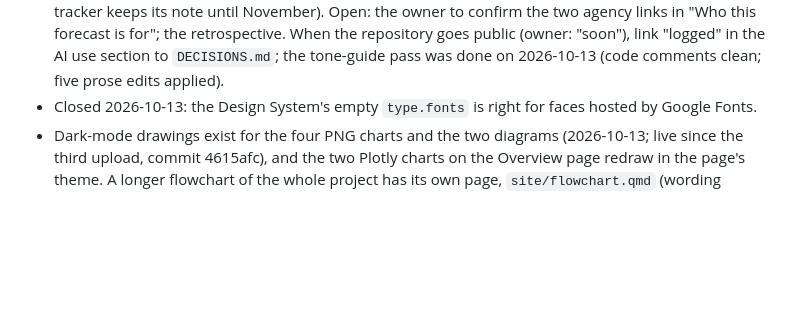
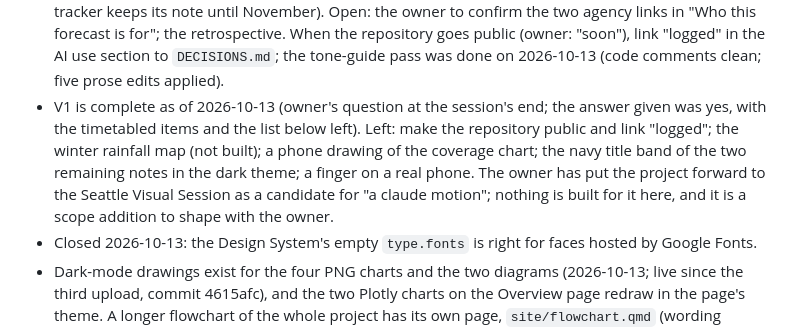
Before and after one commit to dacekroberts/hydrowhiplash-elnino26, a Markdown page: docs/session12_kickoff.md, the part around the change. Rendered like a GitHub page; blank space fills up the shorter version.

```diff
--- a/docs/session12_kickoff.md
+++ b/docs/session12_kickoff.md
@@ -102,6 +102,14 @@ checkout.
   two agency links in "Who this forecast is for"; the retrospective. When the repository goes public (owner: "soon"), link
   "logged" in the AI use section to `DECISIONS.md`; the tone-guide pass
   was done on 2026-10-13 (code comments clean; five prose edits applied).
+- V1 is complete as of 2026-10-13 (owner's question at the session's end;
+  the answer given was yes, with the timetabled items and the list below
+  left). Left: make the repository public and link "logged"; the winter
+  rainfall map (not built); a phone drawing of the coverage chart; the
+  navy title band of the two remaining notes in the dark theme; a finger
+  on a real phone. The owner has put the project forward to the Seattle
+  Visual Session as a candidate for "a claude motion"; nothing is built
+  for it here, and it is a scope addition to shape with the owner.
 - Closed 2026-10-13: the Design System's empty `type.fonts` is right for
   faces hosted by Google Fonts.
 - Dark-mode drawings exist for the four PNG charts and the two diagrams
```
Also changed, not shown: logs/2026-10-13.md (+4 -2 lines).
